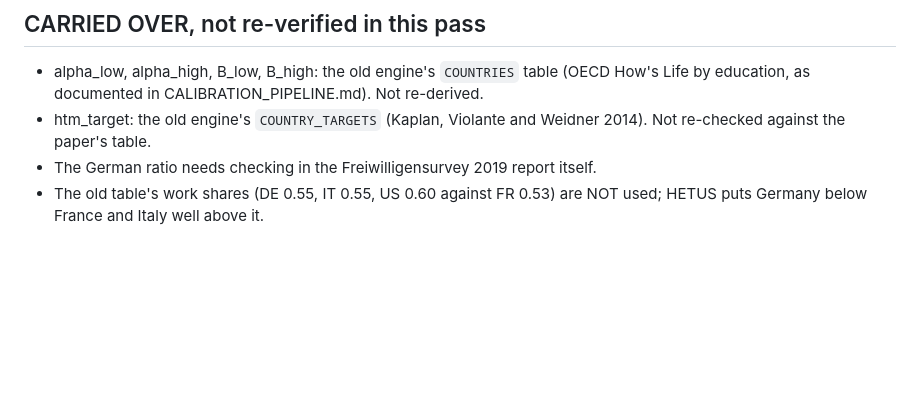
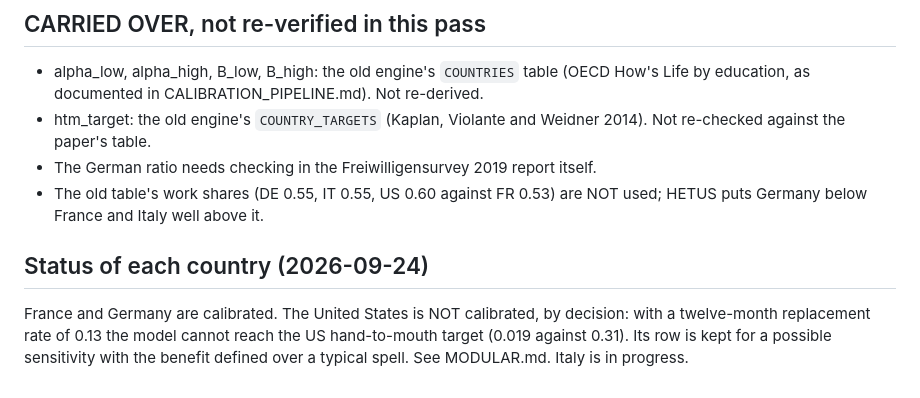
Before and after one commit to conway1521/sage_macro, a Markdown page: data/country_labour_participation_sources.md, the part around the change. GitHub-like rendering; blank space fills up the shorter version.

```diff
--- a/data/country_labour_participation_sources.md
+++ b/data/country_labour_participation_sources.md
@@ -37,3 +37,11 @@ this pass and are listed at the end as open items.
 - htm_target: the old engine's `COUNTRY_TARGETS` (Kaplan, Violante and Weidner 2014). Not re-checked against the paper's table.
 - The German ratio needs checking in the Freiwilligensurvey 2019 report itself.
 - The old table's work shares (DE 0.55, IT 0.55, US 0.60 against FR 0.53) are NOT used; HETUS puts Germany below France and Italy well above it.
+
+## Status of each country (2026-09-24)
+
+France and Germany are calibrated. The United States is NOT calibrated, by
+decision: with a twelve-month replacement rate of 0.13 the model cannot reach the
+US hand-to-mouth target (0.019 against 0.31). Its row is kept for a possible
+sensitivity with the benefit defined over a typical spell. See MODULAR.md. Italy
+is in progress.
```
Also changed, not shown: MODULAR.md (+25 -0 lines).
